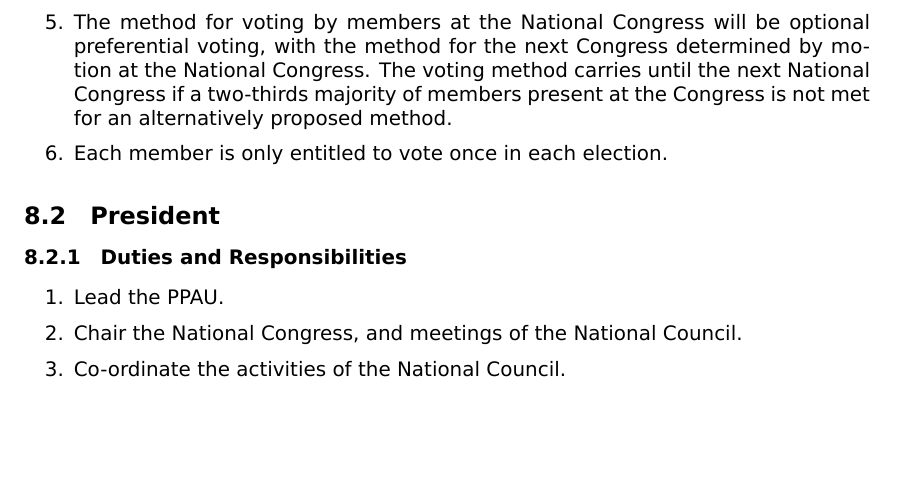
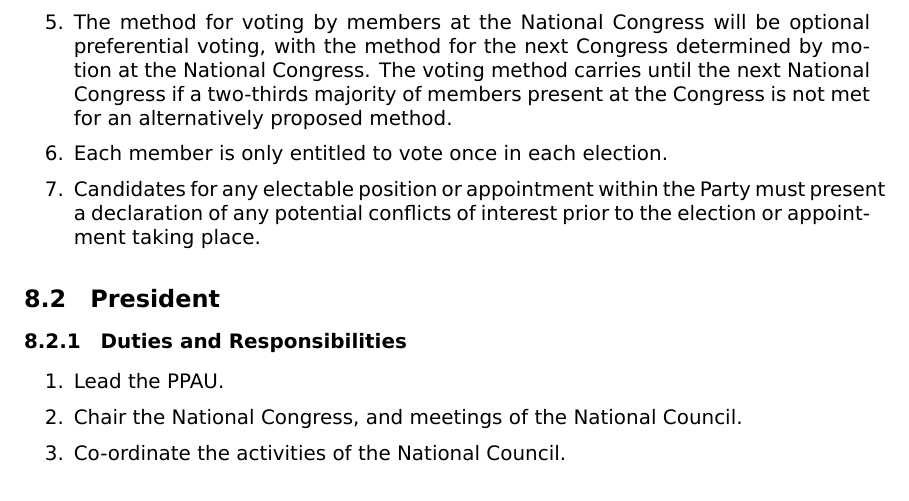
Before and after one commit to ppau/documents, a LaTeX document (constitution.tex): part of page 10 of 13, cut so that both start at the same text, the shorter picture padded with empty space. Compiled offline with XeLaTeX.

Commit message:
Pirate Congress 2013 - CAP-6

```diff
--- a/constitution.tex
+++ b/constitution.tex
@@ -280,6 +280,7 @@
 \item In the event a member of the National Council is unable or unwilling to perform their duties, the remaining members of the National Council may declare the position vacant and appoint an interim replacement by two-thirds majority vote of the remaining members of the National Council. The next National Congress will then elect a Member to fill that vacant position.
 \item The method for voting by members at the National Congress will be optional preferential voting, with the method for the next Congress determined by motion at the National Congress. The voting method carries until the next National Congress if a two-thirds majority of members present at the Congress is not met for an alternatively proposed method.
 \item Each member is only entitled to vote once in each election.
+\item Candidates for any electable position or appointment within the Party must present a declaration of any potential conflicts of interest prior to the election or appointment taking place.
 \end{enumerate}
 
 \subsection{President}
```
